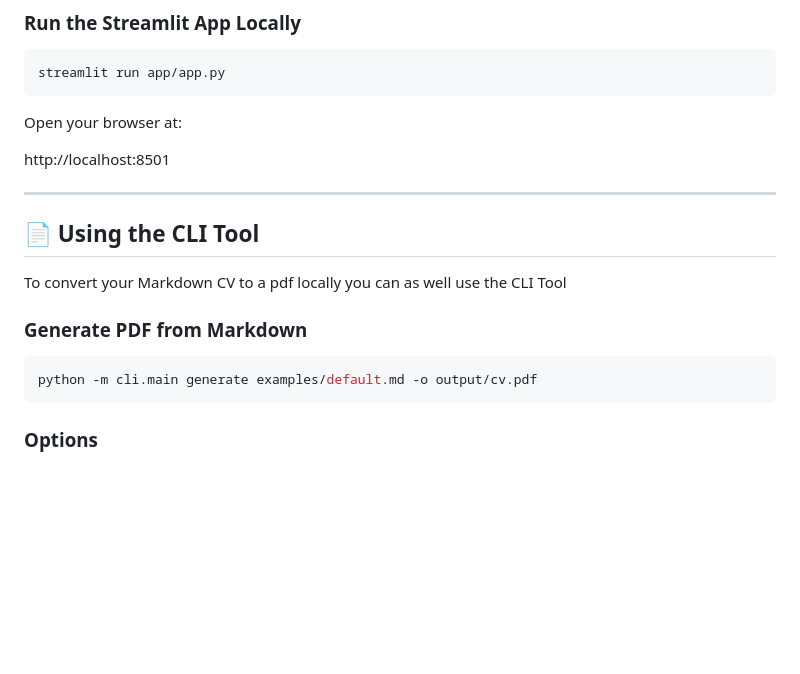
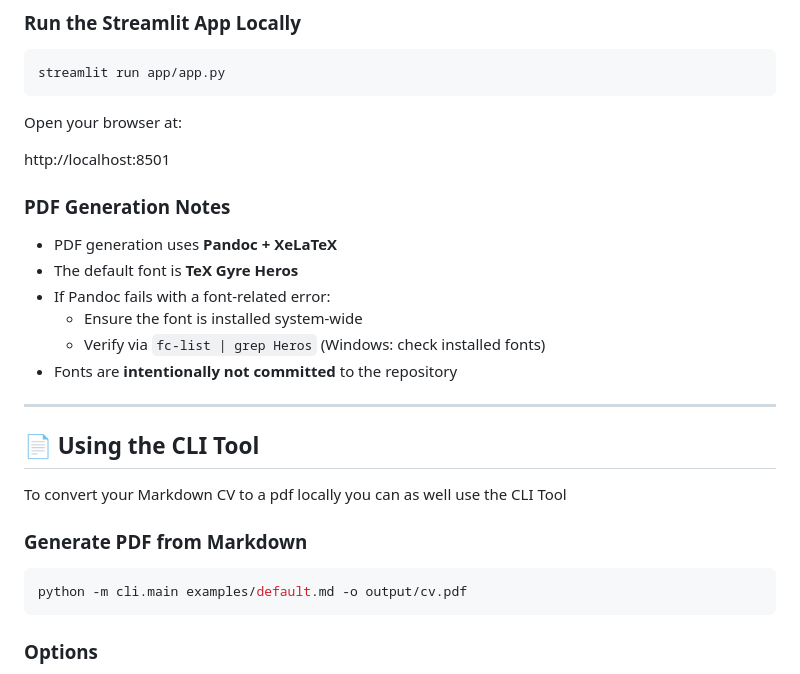
Before and after one commit to malteschaaf/CV-Builder, a Markdown page: readme.md, the part around one of its changes. Rendered like a GitHub page; blank space fills up the shorter version.

````diff
--- a/readme.md
+++ b/readme.md
@@ -165,6 +212,16 @@ Open your browser at:
 
 http://localhost:8501
 
+
+### PDF Generation Notes
+
+- PDF generation uses **Pandoc + XeLaTeX**
+- The default font is **TeX Gyre Heros**
+- If Pandoc fails with a font-related error:
+  - Ensure the font is installed system-wide
+  - Verify via `fc-list | grep Heros` (Windows: check installed fonts)
+- Fonts are **intentionally not committed** to the repository
+
 ---
 
 ## 📄 Using the CLI Tool
@@ -174,7 +231,7 @@ To convert your Markdown CV to a pdf locally you can as well use the CLI Tool
 ### Generate PDF from Markdown
 
 ```bash
-python -m cli.main generate examples/default.md -o output/cv.pdf
+python -m cli.main examples/default.md -o output/cv.pdf
 ```
 
 ### Options
````
Also changed, not shown: other parts of readme.md (+57 -10 lines).
